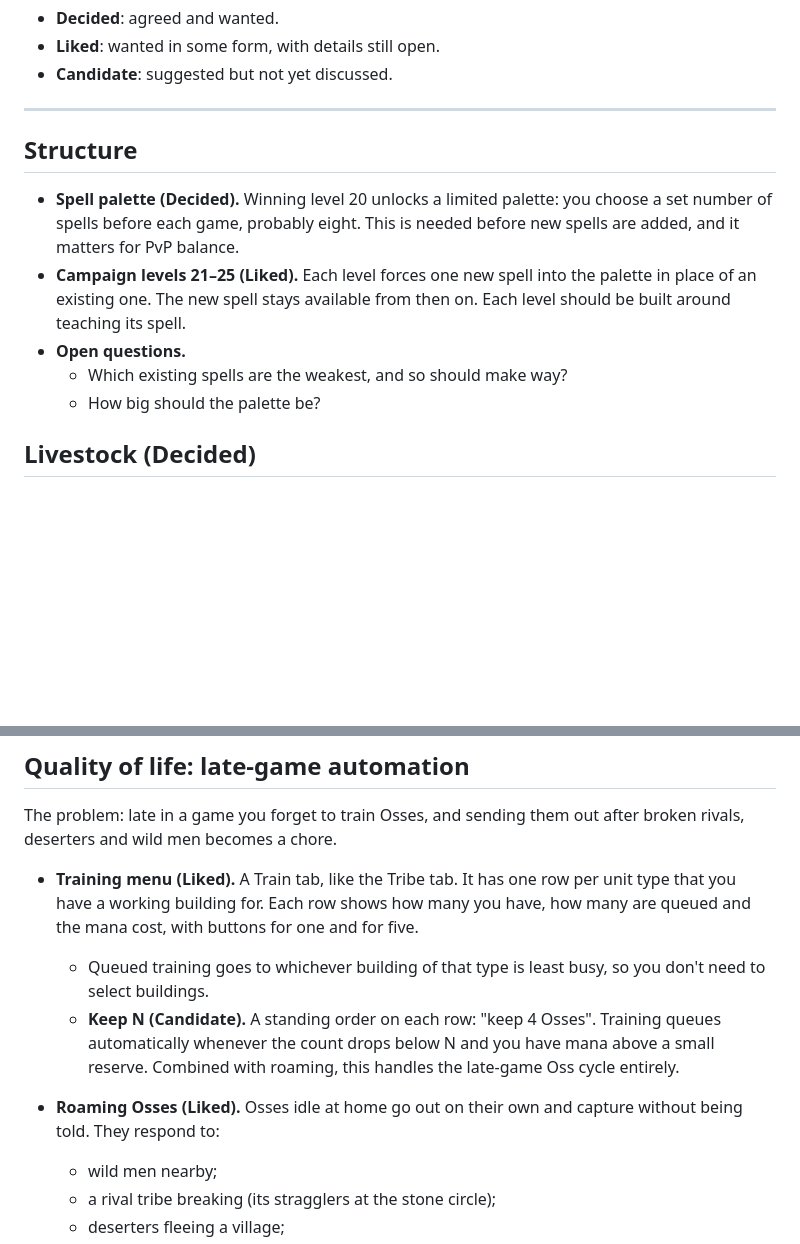
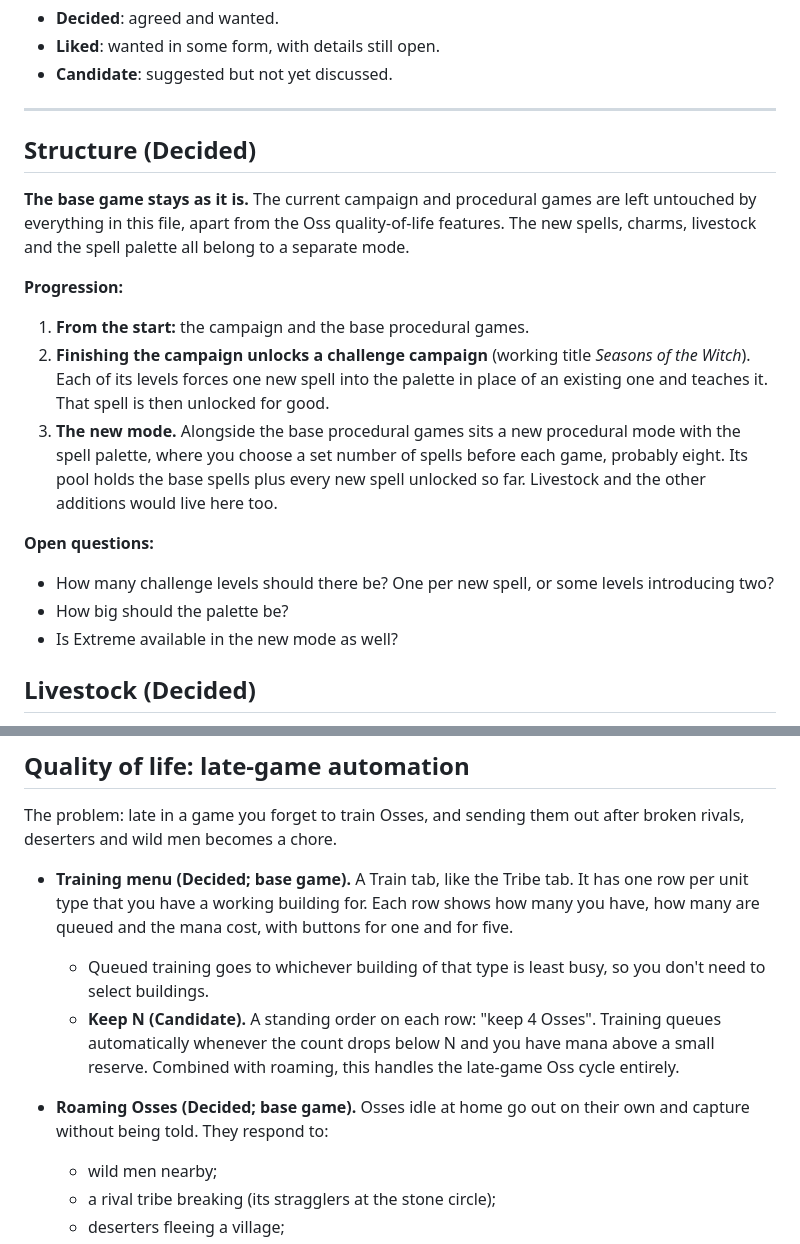
Before and after one commit to simonindelicate/wicker, a Markdown page: IDEAS.md, 2 parts joined by grey strips. Drawn GitHub-style; blank space fills up the shorter version.

Commit message:
IDEAS.md: base game kept pure; challenge campaign and a separate spell-palette mode
Co-Authored-By: Claude Opus 5.5 <noreply@anthropic.com>
Claude-Session: https://claude.ai/code/session_01DEMfLAty2wtvRmB9WBgvmN

```diff
--- a/IDEAS.md
+++ b/IDEAS.md
@@ -8,13 +8,21 @@ A place to keep design ideas between sessions. Nothing here is built yet. Each e
 
 ---
 
-## Structure
+## Structure (Decided)
 
-- **Spell palette (Decided).** Winning level 20 unlocks a limited palette: you choose a set number of spells before each game, probably eight. This is needed before new spells are added, and it matters for PvP balance.
-- **Campaign levels 21–25 (Liked).** Each level forces one new spell into the palette in place of an existing one. The new spell stays available from then on. Each level should be built around teaching its spell.
-- **Open questions.**
-  - Which existing spells are the weakest, and so should make way?
-  - How big should the palette be?
+**The base game stays as it is.** The current campaign and procedural games are left untouched by everything in this file, apart from the Oss quality-of-life features. The new spells, charms, livestock and the spell palette all belong to a separate mode.
+
+**Progression:**
+
+1. **From the start:** the campaign and the base procedural games.
+2. **Finishing the campaign unlocks a challenge campaign** (working title *Seasons of the Witch*). Each of its levels forces one new spell into the palette in place of an existing one and teaches it. That spell is then unlocked for good.
+3. **The new mode.** Alongside the base procedural games sits a new procedural mode with the spell palette, where you choose a set number of spells before each game, probably eight. Its pool holds the base spells plus every new spell unlocked so far. Livestock and the other additions would live here too.
+
+**Open questions:**
+
+- How many challenge levels should there be? One per new spell, or some levels introducing two?
+- How big should the palette be?
+- Is Extreme available in the new mode as well?
 
 ## Livestock (Decided)
 
@@ -83,10 +91,10 @@ Charms are positive spells, to sit alongside the curses.
 
 The problem: late in a game you forget to train Osses, and sending them out after broken rivals, deserters and wild men becomes a chore.
 
-- **Training menu (Liked).** A Train tab, like the Tribe tab. It has one row per unit type that you have a working building for. Each row shows how many you have, how many are queued and the mana cost, with buttons for one and for five.
+- **Training menu (Decided; base game).** A Train tab, like the Tribe tab. It has one row per unit type that you have a working building for. Each row shows how many you have, how many are queued and the mana cost, with buttons for one and for five.
   - Queued training goes to whichever building of that type is least busy, so you don't need to select buildings.
   - **Keep N (Candidate).** A standing order on each row: "keep 4 Osses". Training queues automatically whenever the count drops below N and you have mana above a small reserve. Combined with roaming, this handles the late-game Oss cycle entirely.
-- **Roaming Osses (Liked).** Osses idle at home go out on their own and capture without being told. They respond to:
+- **Roaming Osses (Decided; base game).** Osses idle at home go out on their own and capture without being told. They respond to:
   - wild men nearby;
   - a rival tribe breaking (its stragglers at the stone circle);
   - deserters fleeing a village;
```
